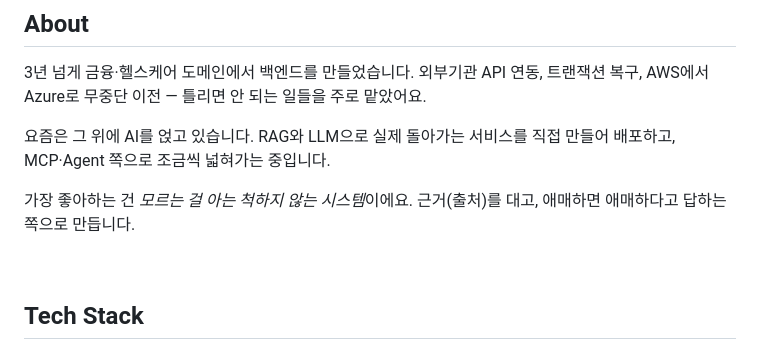
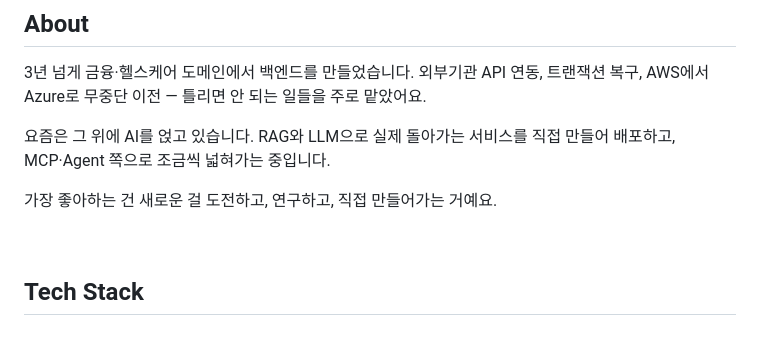
Before and after one commit to PARK1217/PARK1217, a Markdown page: README.md, the part around the change. Drawn GitHub-style.

Commit message:
About 문구 수정

```diff
--- a/README.md
+++ b/README.md
@@ -23,7 +23,7 @@
 
 요즘은 그 위에 AI를 얹고 있습니다. RAG와 LLM으로 실제 돌아가는 서비스를 직접 만들어 배포하고, MCP·Agent 쪽으로 조금씩 넓혀가는 중입니다.
 
-가장 좋아하는 건 *모르는 걸 아는 척하지 않는 시스템*이에요. 근거(출처)를 대고, 애매하면 애매하다고 답하는 쪽으로 만듭니다.
+가장 좋아하는 건 새로운 걸 도전하고, 연구하고, 직접 만들어가는 거예요.
 
 <br />
 
```
